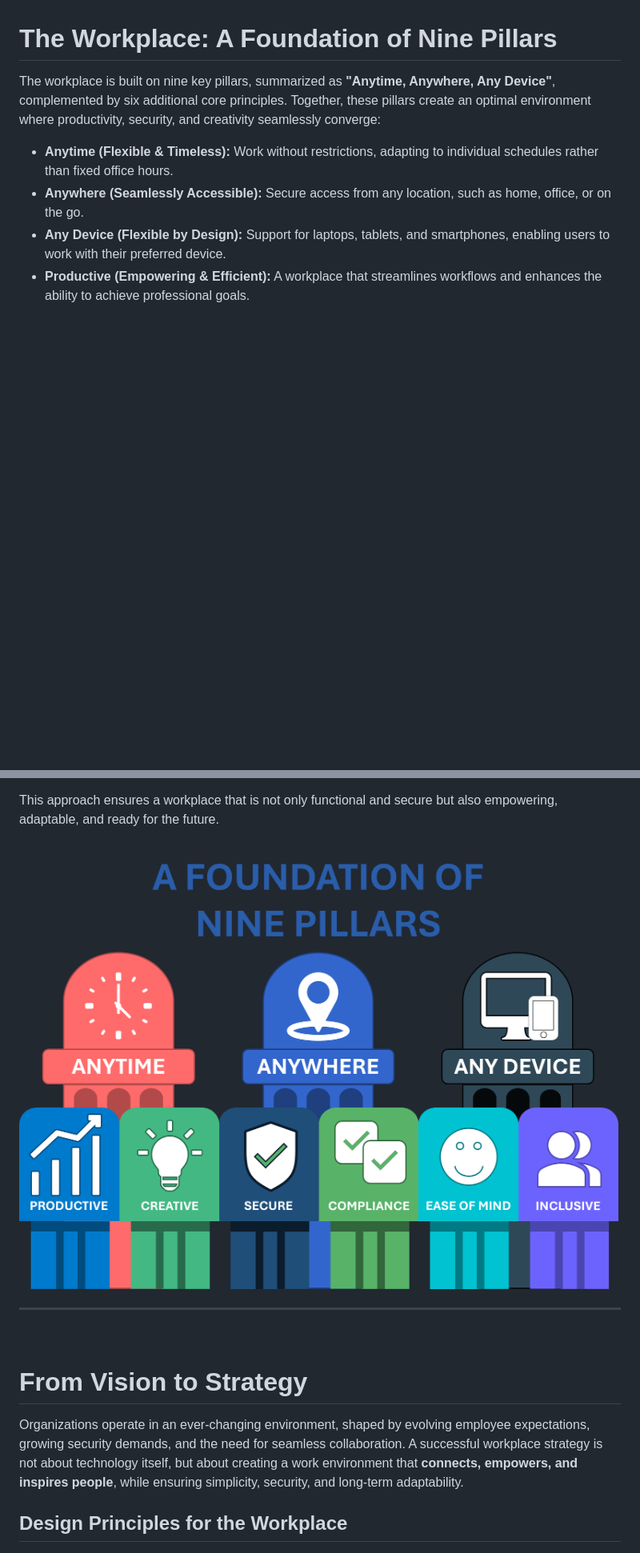
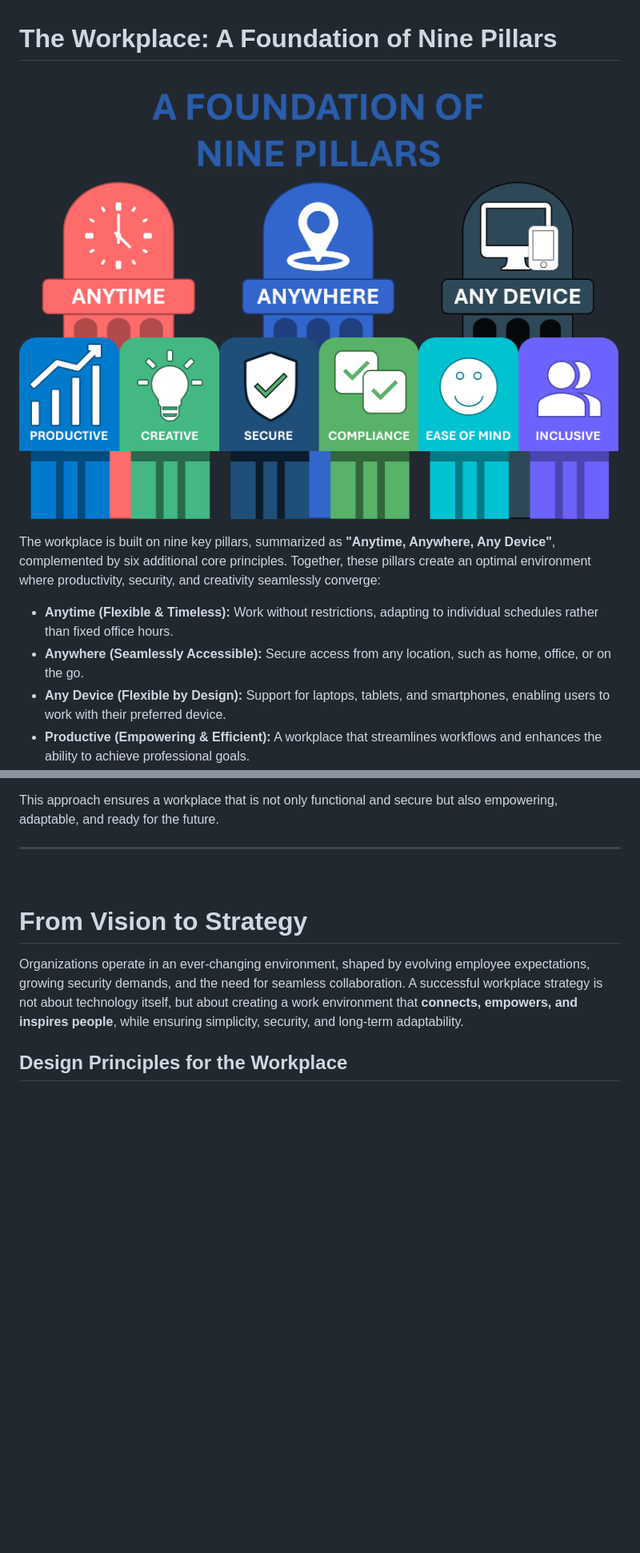
Before and after one commit to denniswesterman/denniswesterman, a Markdown page: workplace/readme.md, 2 parts joined by grey strips. Shown at 80% size. Rendered like a GitHub page; blank space fills up the shorter version.

```diff
--- a/workplace/readme.md
+++ b/workplace/readme.md
@@ -5,6 +5,8 @@ The strength of this workplace vision lies in the combination of **flexibility,
 This creates an environment where employees can thrive, collaboration becomes second nature, and secure work is possible anytime, anywhere. It is more than just a physical space; it is a way of working that empowers organizations to fulfill their mission more effectively, both now and in the future.
 
 # The Workplace: A Foundation of Nine Pillars
+
+![A Foundation of Nine Pillars](https://github.com/denniswesterman/denniswesterman/blob/e5cd743108dd1c19b982d0cd430a9425276b58d9/workplace/A_FOUNDATION_OF_NINE_PILLARS.png)
 
 The workplace is built on nine key pillars, summarized as **"Anytime, Anywhere, Any Device"**, complemented by six additional core principles. Together, these pillars create an optimal environment where productivity, security, and creativity seamlessly converge:
 
@@ -19,8 +21,6 @@ The workplace is built on nine key pillars, summarized as **"Anytime, Anywhere,
 - **Inclusive (Accessible & Equitable):** A workplace designed for everyone, embracing diversity and ensuring equal access for all.
 
 This approach ensures a workplace that is not only functional and secure but also empowering, adaptable, and ready for the future.
-
-![A Foundation of Nine Pillars](https://github.com/denniswesterman/denniswesterman/blob/e5cd743108dd1c19b982d0cd430a9425276b58d9/workplace/A_FOUNDATION_OF_NINE_PILLARS.png)
 
 ---
 
```
